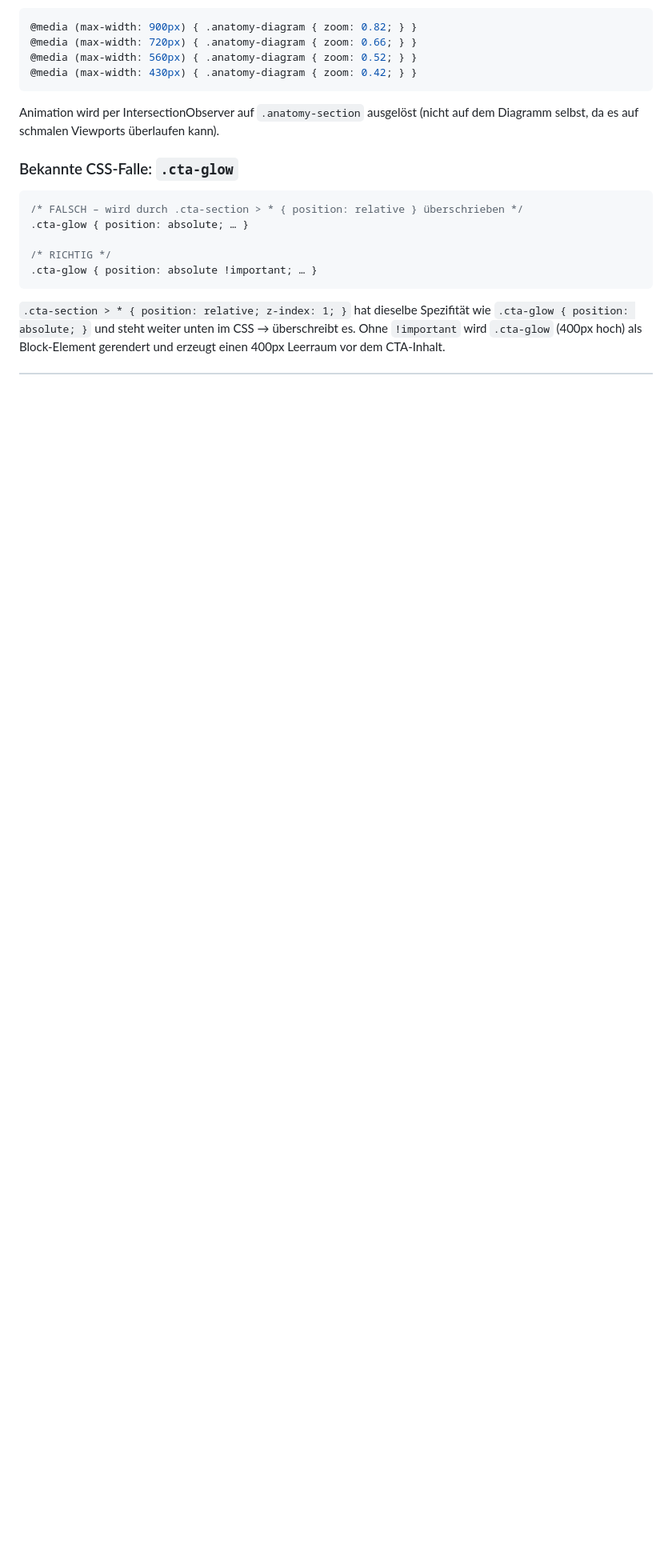
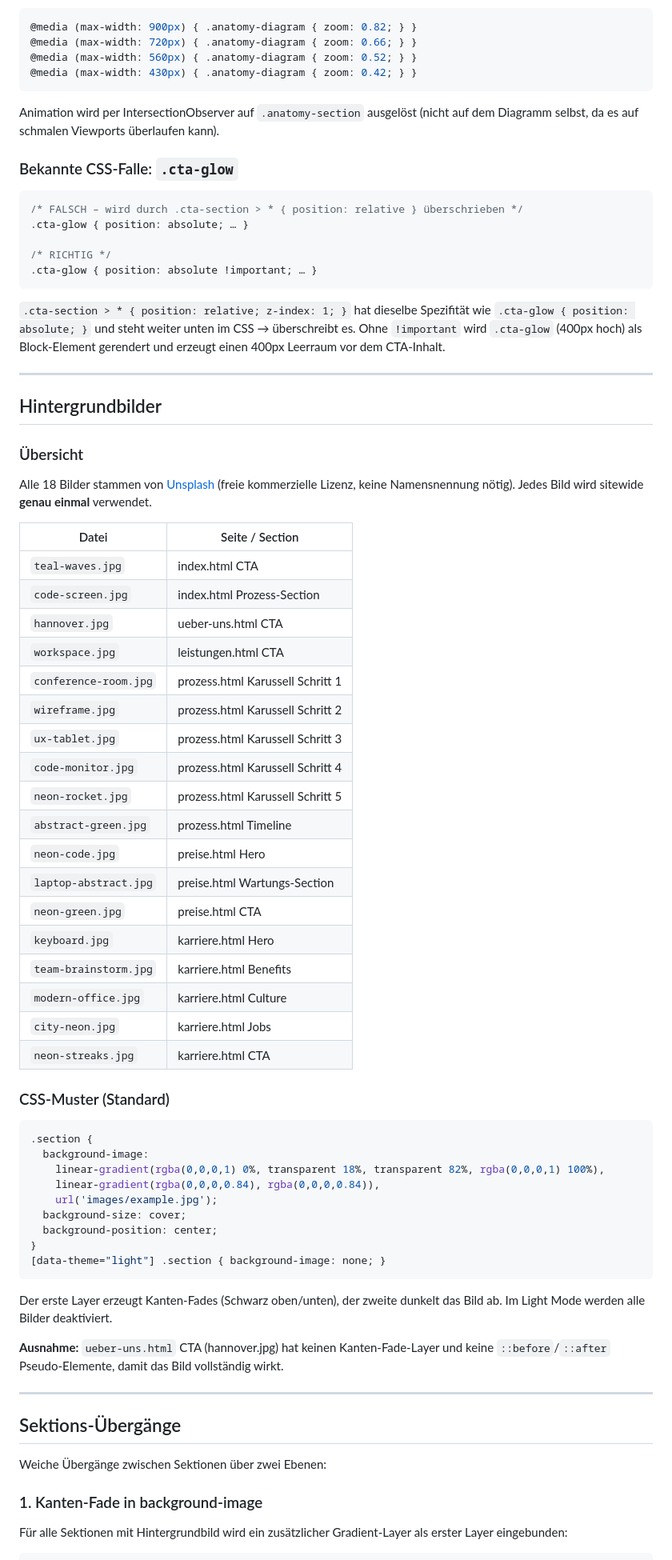
Before and after one commit to eneshome-arch/ec-group, a Markdown page: DOKUMENTATION.md, the part around one of its changes. Shown at 80% size. Rendered like a GitHub page; blank space fills up the shorter version.

````diff
--- a/DOKUMENTATION.md
+++ b/DOKUMENTATION.md
@@ -229,3 +231,61 @@ Animation wird per IntersectionObserver auf `.anatomy-section` ausgelöst (nicht
 ```
 
 `.cta-section > * { position: relative; z-index: 1; }` hat dieselbe Spezifität wie `.cta-glow { position: absolute; }` und steht weiter unten im CSS → überschreibt es. Ohne `!important` wird `.cta-glow` (400px hoch) als Block-Element gerendert und erzeugt einen 400px Leerraum vor dem CTA-Inhalt.
+
+---
+
+## Hintergrundbilder
+
+### Übersicht
+
+Alle 18 Bilder stammen von [Unsplash](https://unsplash.com) (freie kommerzielle Lizenz, keine Namensnennung nötig). Jedes Bild wird sitewide **genau einmal** verwendet.
+
+| Datei | Seite / Section |
+|---|---|
+| `teal-waves.jpg` | index.html CTA |
+| `code-screen.jpg` | index.html Prozess-Section |
+| `hannover.jpg` | ueber-uns.html CTA |
+| `workspace.jpg` | leistungen.html CTA |
+| `conference-room.jpg` | prozess.html Karussell Schritt 1 |
+| `wireframe.jpg` | prozess.html Karussell Schritt 2 |
+| `ux-tablet.jpg` | prozess.html Karussell Schritt 3 |
+| `code-monitor.jpg` | prozess.html Karussell Schritt 4 |
+| `neon-rocket.jpg` | prozess.html Karussell Schritt 5 |
+| `abstract-green.jpg` | prozess.html Timeline |
+| `neon-code.jpg` | preise.html Hero |
+| `laptop-abstract.jpg` | preise.html Wartungs-Section |
+| `neon-green.jpg` | preise.html CTA |
+| `keyboard.jpg` | karriere.html Hero |
+| `team-brainstorm.jpg` | karriere.html Benefits |
+| `modern-office.jpg` | karriere.html Culture |
+| `city-neon.jpg` | karriere.html Jobs |
+| `neon-streaks.jpg` | karriere.html CTA |
+
+### CSS-Muster (Standard)
+
+```css
+.section {
+  background-image:
+    linear-gradient(rgba(0,0,0,1) 0%, transparent 18%, transparent 82%, rgba(0,0,0,1) 100%),
+    linear-gradient(rgba(0,0,0,0.84), rgba(0,0,0,0.84)),
+    url('images/example.jpg');
+  background-size: cover;
+  background-position: center;
+}
+[data-theme="light"] .section { background-image: none; }
+```
+
+Der erste Layer erzeugt Kanten-Fades (Schwarz oben/unten), der zweite dunkelt das Bild ab. Im Light Mode werden alle Bilder deaktiviert.
+
+**Ausnahme:** `ueber-uns.html` CTA (hannover.jpg) hat keinen Kanten-Fade-Layer und keine `::before`/`::after` Pseudo-Elemente, damit das Bild vollständig wirkt.
+
+---
+
+## Sektions-Übergänge
+
+Weiche Übergänge zwischen Sektionen über zwei Ebenen:
+
+### 1. Kanten-Fade in background-image
+
+Für alle Sektionen mit Hintergrundbild wird ein zusätzlicher Gradient-Layer als erster Layer eingebunden:
+
````
Also changed, not shown: other parts of DOKUMENTATION.md (+40 -9 lines), README.md (+54 -0 lines).
